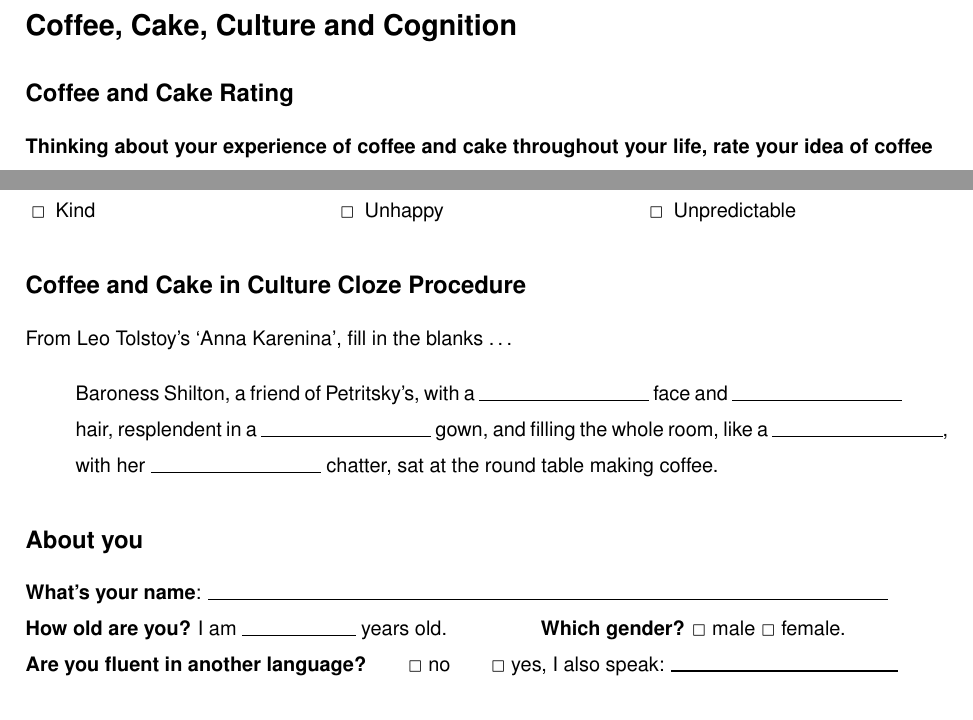
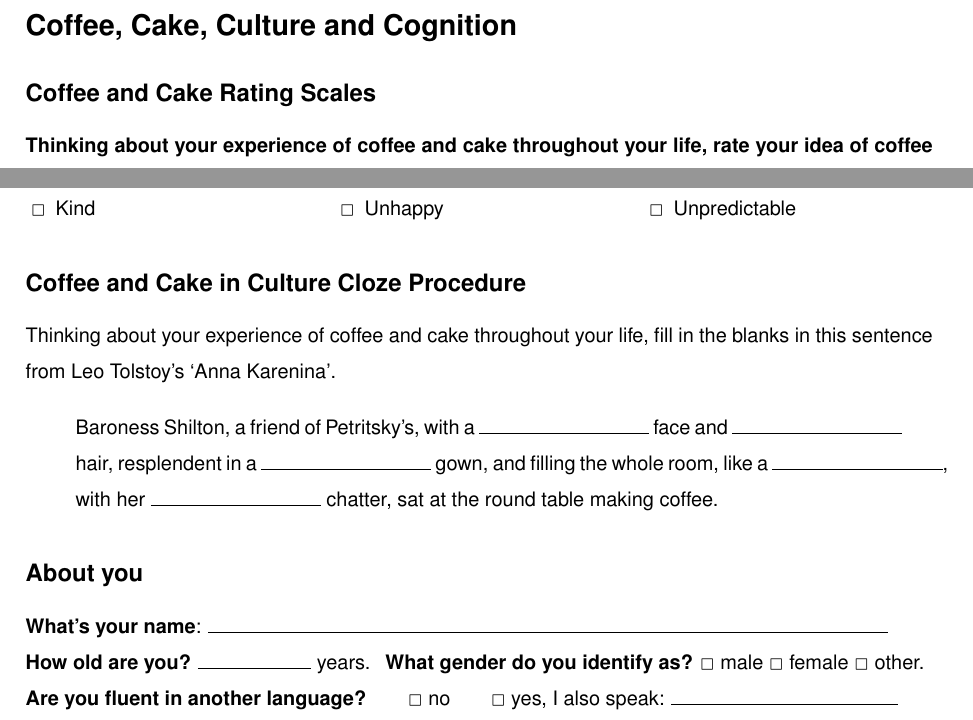
Before and after one commit to joejcollins/captain-scarlet, a LaTeX document (questionnaire.tex): two parts of the page, joined at a grey line, cut so that both start at the same text. Compiled offline with pdfLaTeX.

Commit message:
Adjusted comments

```diff
--- a/questionnaire.tex
+++ b/questionnaire.tex
@@ -1,6 +1,6 @@
 \documentclass[a4paper,10pt]{article}
 \usepackage{geometry}
-\geometry{a4paper, portrait, margin=2.5cm}
+\geometry{a4paper, portrait, left=2.5cm, right=2.5cm ,top=2cm, bottom=2cm}
 \renewcommand{\baselinestretch}{1.50} % to increase line spacing
 \renewcommand{\familydefault}{\sfdefault} % so it doesn't look like LaTeX
 \pagestyle{empty}
@@ -12,7 +12,7 @@
 \begin{document}
 \section*{Coffee, Cake, Culture and Cognition}
 
-\subsection*{Coffee and Cake Rating}
+\subsection*{Coffee and Cake Rating Scales}
 
 \Qq{Thinking about your experience of coffee and cake throughout your life,
 rate your idea of coffee and cake on the scale of:}
@@ -63,7 +63,8 @@ which words could be applied?}
 
 \subsection*{Coffee and Cake in Culture Cloze Procedure}
 
-From Leo Tolstoy's `Anna Karenina', fill in the blanks \ldots
+Thinking about your experience of coffee and cake throughout your life,
+fill in the blanks in this sentence from Leo Tolstoy's `Anna Karenina'.
 
 \begin{quote}
 Baroness Shilton, a friend of Petritsky’s, with a \Qline{3cm} face and \Qline{3cm} hair, resplendent in a \Qline{3cm} gown,
@@ -74,7 +75,8 @@ and filling the whole room, like a \Qline{3cm}, with her \Qline{3cm} chatter, sa
 
 \Qq{What's your name}: \Qline{12cm}
 
-\Qq{How old are you?} I am \Qline{2cm} years old. \hfil \Qq{Which gender?} \QO{} male \QO{} female.
+\Qq{How old are you?} \Qline{2cm} years. \hfil \Qq{What gender do you identify as?}
+\QO{} male \QO{} female \QO{} other.
 
 \Qq{Are you fluent in another language?} \hfil \QO{} no \hfil \QO{} yes, I also speak: \Qline{4cm}
 
```
